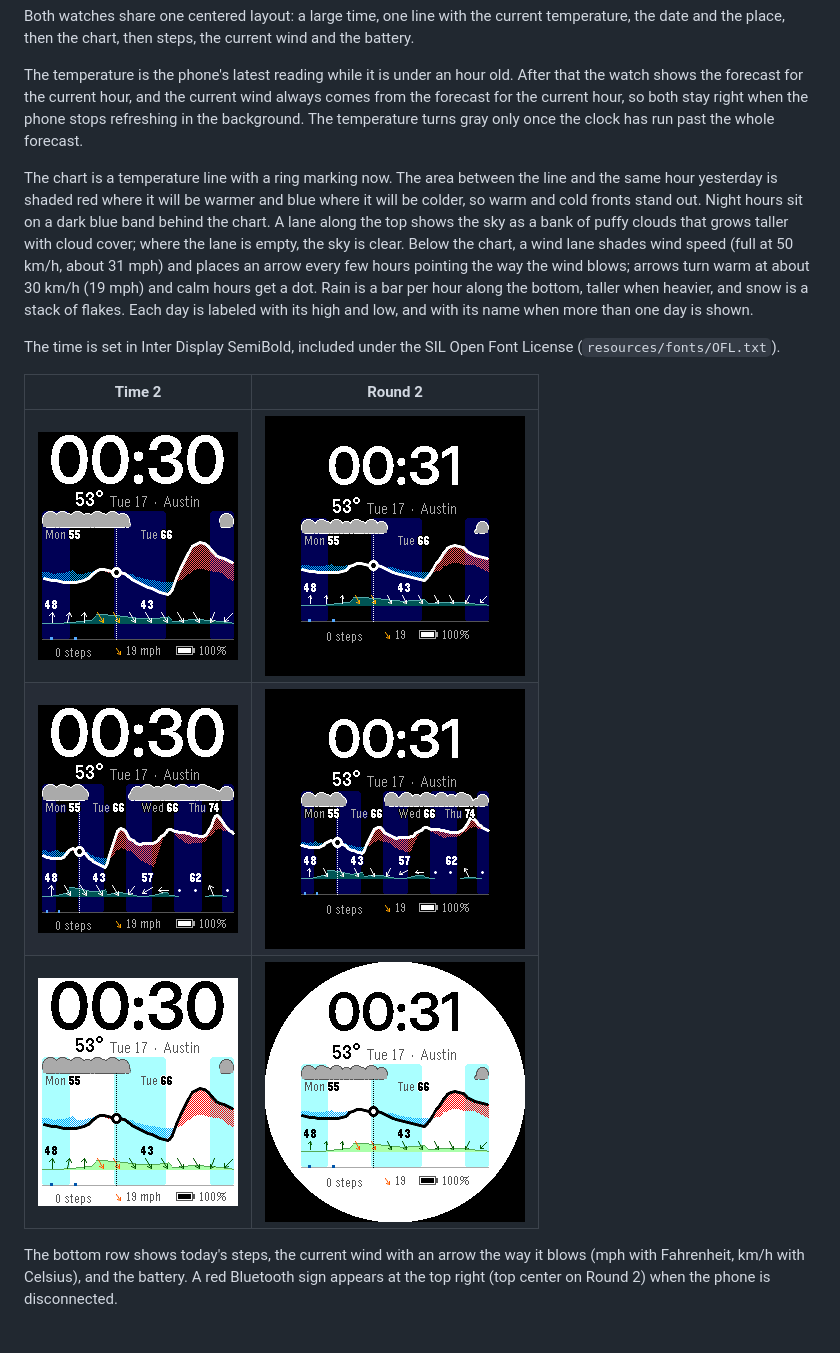
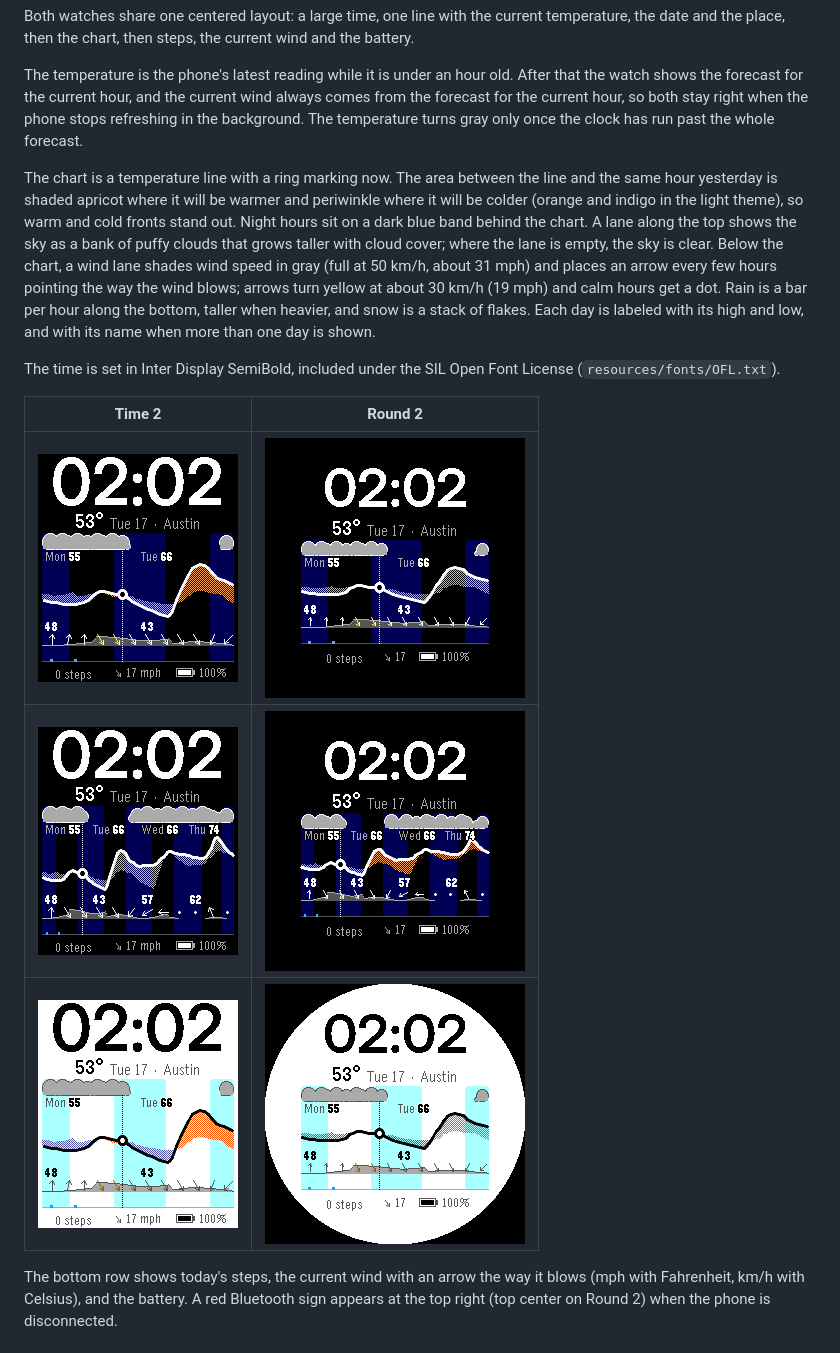
Before and after one commit to alechudson/weatherline, a Markdown page: README.md, the part around the change. Rendered like a GitHub page; pictures changed too: screenshots/emery-2-day-light.png, screenshots/emery-2-day.png, screenshots/emery-5-day.png.

```diff
--- a/README.md
+++ b/README.md
@@ -6,7 +6,7 @@ Both watches share one centered layout: a large time, one line with the current
 
 The temperature is the phone's latest reading while it is under an hour old. After that the watch shows the forecast for the current hour, and the current wind always comes from the forecast for the current hour, so both stay right when the phone stops refreshing in the background. The temperature turns gray only once the clock has run past the whole forecast.
 
-The chart is a temperature line with a ring marking now. The area between the line and the same hour yesterday is shaded red where it will be warmer and blue where it will be colder, so warm and cold fronts stand out. Night hours sit on a dark blue band behind the chart. A lane along the top shows the sky as a bank of puffy clouds that grows taller with cloud cover; where the lane is empty, the sky is clear. Below the chart, a wind lane shades wind speed (full at 50 km/h, about 31 mph) and places an arrow every few hours pointing the way the wind blows; arrows turn warm at about 30 km/h (19 mph) and calm hours get a dot. Rain is a bar per hour along the bottom, taller when heavier, and snow is a stack of flakes. Each day is labeled with its high and low, and with its name when more than one day is shown.
+The chart is a temperature line with a ring marking now. The area between the line and the same hour yesterday is shaded apricot where it will be warmer and periwinkle where it will be colder (orange and indigo in the light theme), so warm and cold fronts stand out. Night hours sit on a dark blue band behind the chart. A lane along the top shows the sky as a bank of puffy clouds that grows taller with cloud cover; where the lane is empty, the sky is clear. Below the chart, a wind lane shades wind speed in gray (full at 50 km/h, about 31 mph) and places an arrow every few hours pointing the way the wind blows; arrows turn yellow at about 30 km/h (19 mph) and calm hours get a dot. Rain is a bar per hour along the bottom, taller when heavier, and snow is a stack of flakes. Each day is labeled with its high and low, and with its name when more than one day is shown.
 
 The time is set in Inter Display SemiBold, included under the SIL Open Font License (`resources/fonts/OFL.txt`).
 
```
Also changed, not shown: 1 other file.
